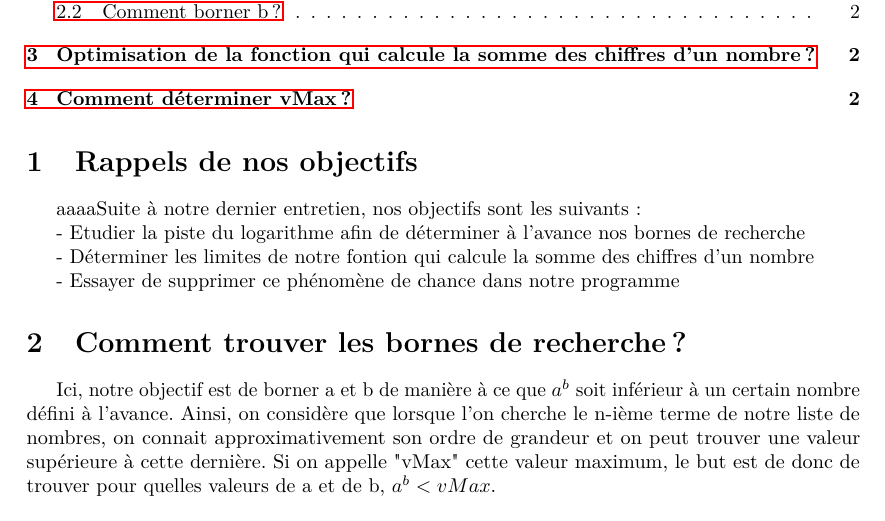
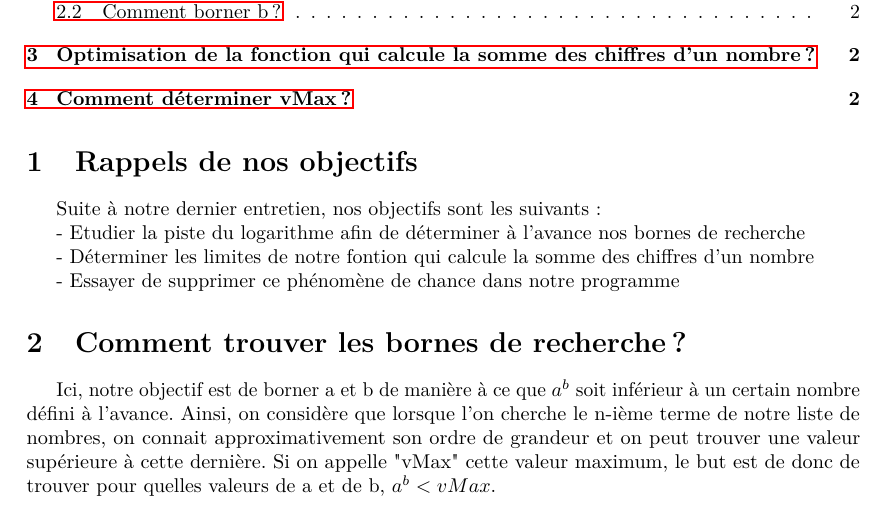
Before and after one commit to belecesne/projet-euler, a LaTeX document (119/PDFs/Projet Euler 119 Partie 2.tex): part of page 1 of 2, cut so that both start at the same text. Compiled offline with pdfLaTeX.

Commit message:
Fin test

```diff
--- a/119/PDFs/Projet Euler 119 Partie 2.tex
+++ b/119/PDFs/Projet Euler 119 Partie 2.tex
@@ -63,7 +63,7 @@
 \end{center}
 \tableofcontents
 \section {Rappels de nos objectifs}
-aaaaSuite à notre dernier entretien, nos objectifs sont les suivants :
+Suite à notre dernier entretien, nos objectifs sont les suivants :
 
 - Etudier la piste du logarithme afin de déterminer à l'avance nos bornes de recherche
 
```
Also changed, not shown: 119/PDFs/Projet Euler 119 Partie 2.pdf.
